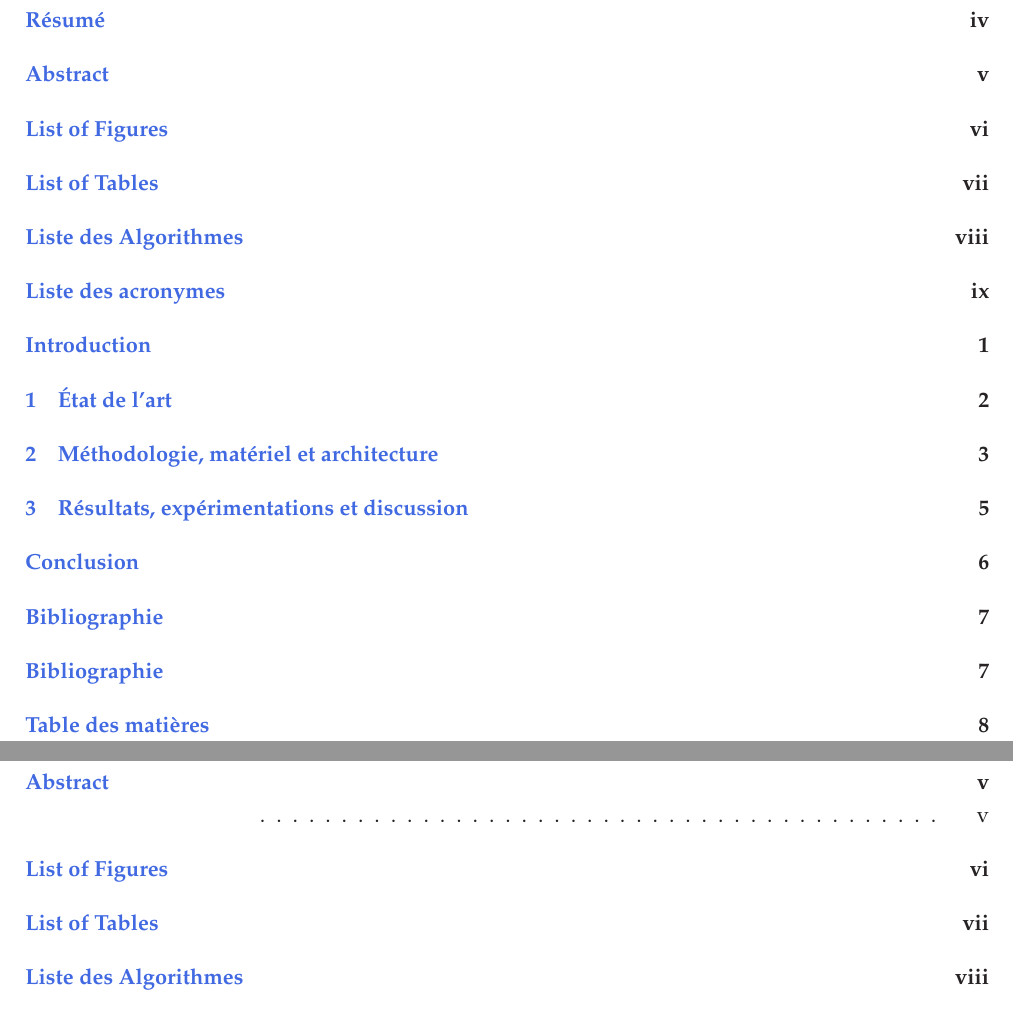
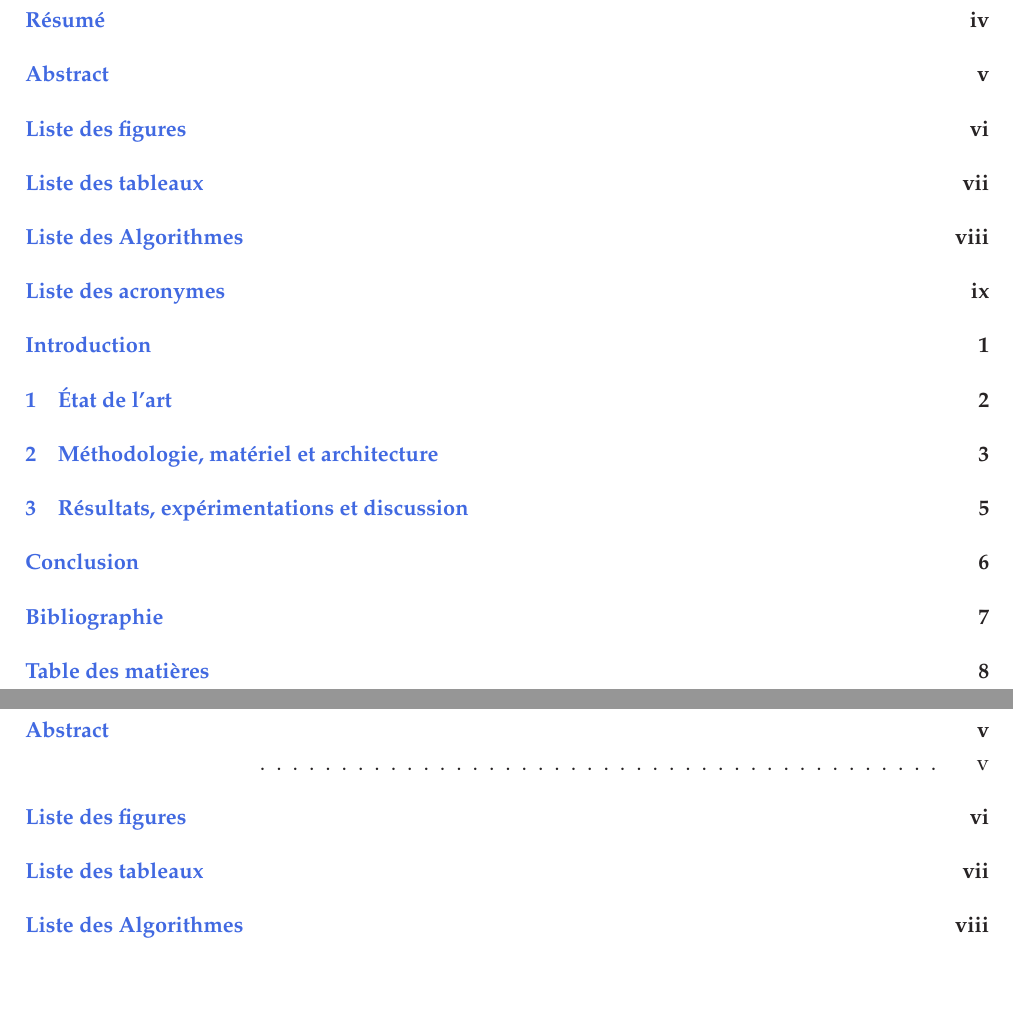
Before and after one commit to Patzi275/ifri-memoire-template, a LaTeX document (main.tex, which reads ifri.cls): two parts of pages 2 and 18 of 19, joined at a grey line, cut so that both start at the same text, the shorter picture padded with empty space. Compiled offline with pdfLaTeX.

Commit message:
Fix duplicate bibliography entry and force French list titles

```diff
--- a/ifri.cls
+++ b/ifri.cls
@@ -105,8 +105,11 @@
 \pagestyle{headings}
 
 
-\renewcommand{\listfigurename}{Liste des figures}
-\renewcommand{\listtablename}{Liste des tableaux}
+% Renommange via babel pour que les noms ne soient pas écrasés au changement de langue
+\addto\captionsfrench{%
+	\renewcommand{\listfigurename}{Liste des figures}%
+	\renewcommand{\listtablename}{Liste des tableaux}%
+}
 
 % Bloc encadré (monBloc)
 \definecolor{fondBleu}{rgb}{0.95,0.95,1}
```
Also changed, not shown: liminaires/resume.tex (+1 -0 lines), main.tex (+0 -1 lines), main.pdf.
